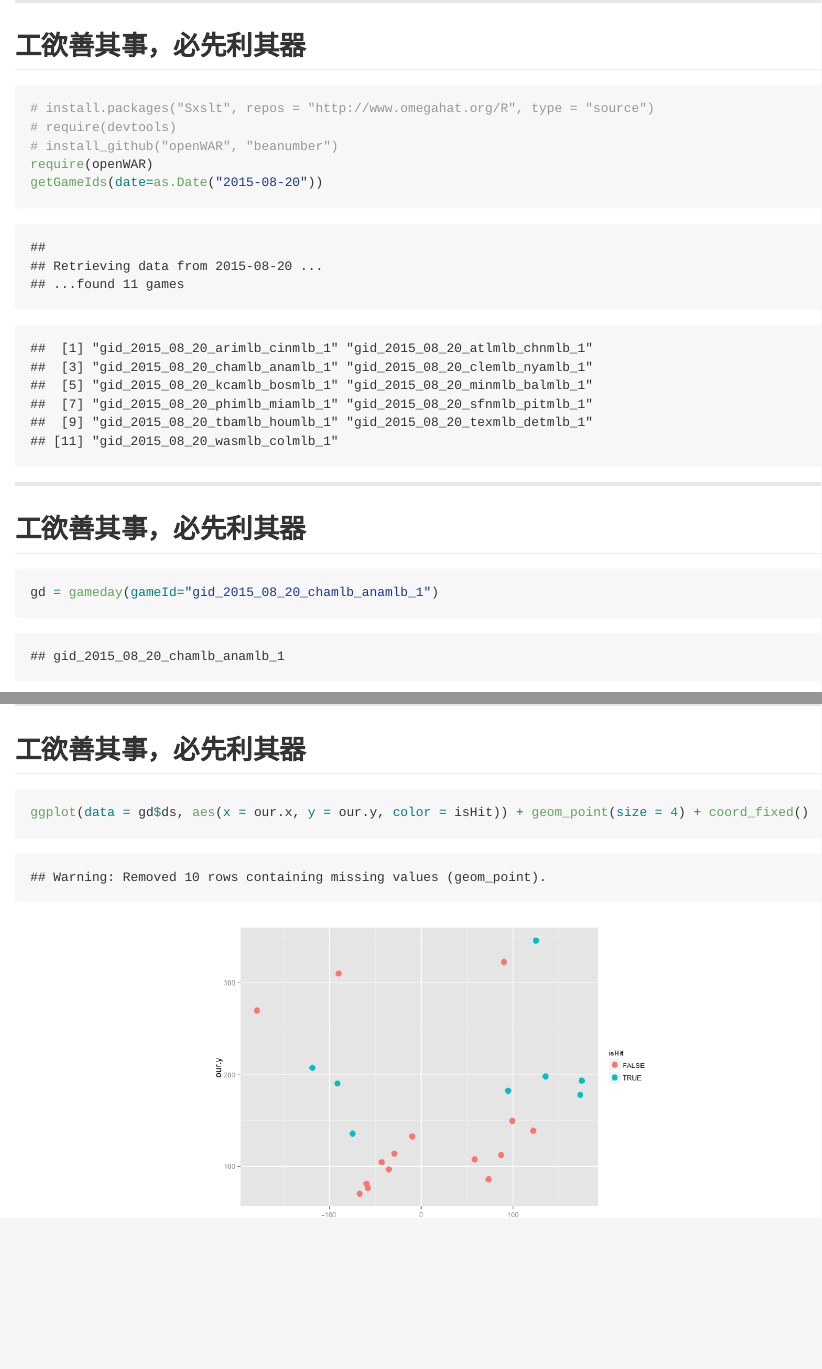
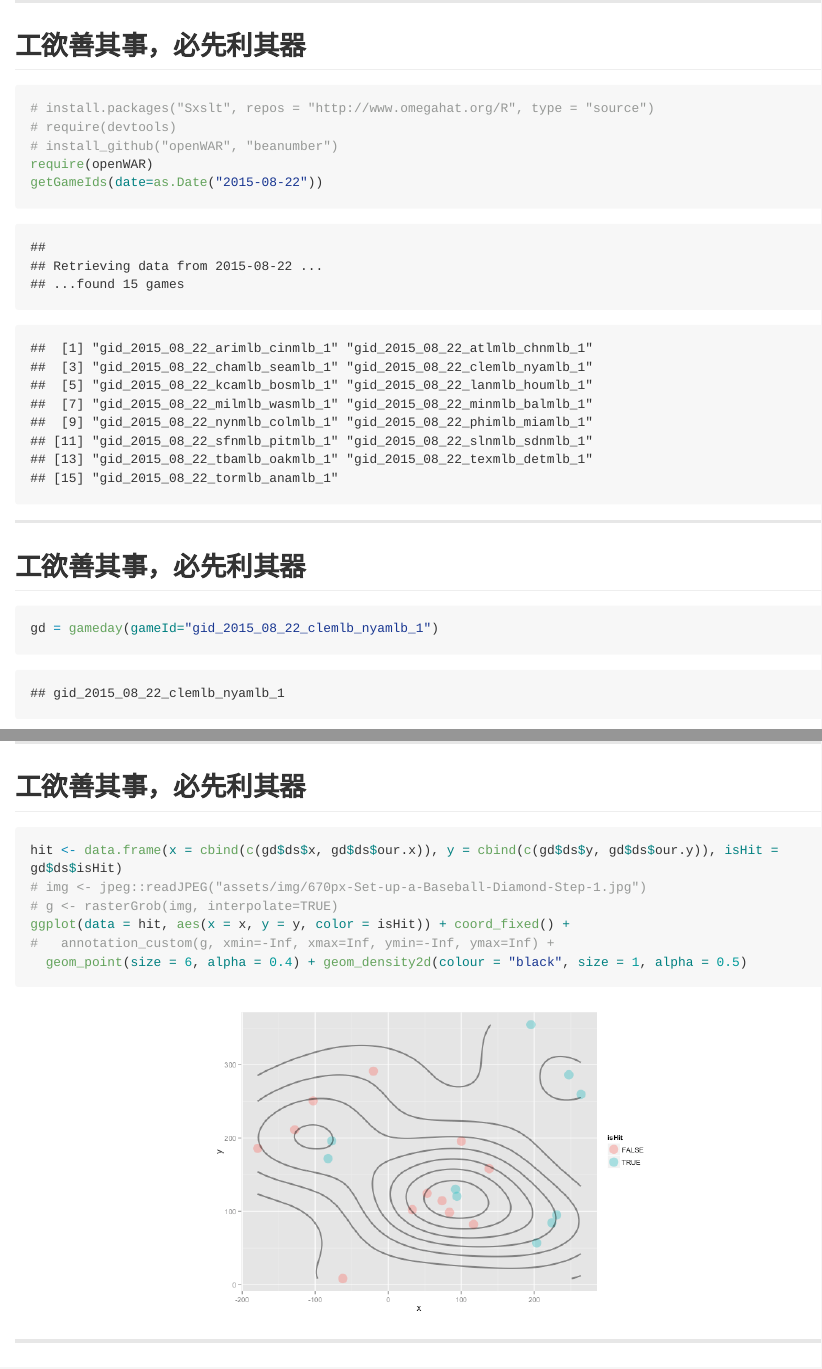
Before and after one commit to suensummit/lightning-DSC2015-R, an R Markdown document (index.Rmd): the page in a window 1100 px wide, from 1890 px down, and a second part further down, joined at a grey line. The pictures show the output file index.md that the author committed with the source, drawn offline in the style of GitHub; long lines of code are wrapped.

Commit message:
publishing deck

````diff
--- a/index.Rmd
+++ b/index.Rmd
@@ -66,7 +66,7 @@ head(filter(Pitching, playerID == "wangch01"))
 # require(devtools)
 # install_github("openWAR", "beanumber")
 require(openWAR)
-getGameIds(date=as.Date("2015-08-20"))
+getGameIds(date=as.Date("2015-08-22"))
 ```
 
 ---
@@ -74,7 +74,7 @@ getGameIds(date=as.Date("2015-08-20"))
 ## 工欲善其事，必先利其器
 
 ```{r}
-gd = gameday(gameId="gid_2015_08_20_chamlb_anamlb_1")
+gd = gameday(gameId="gid_2015_08_22_clemlb_nyamlb_1")
 gd$url
 ```
 
@@ -100,9 +100,13 @@ str(gd$ds)
 
 ## 工欲善其事，必先利其器
 
-```{r, fig.width=16, fig.height=6}
-
-ggplot(data = gd$ds, aes(x = our.x, y = our.y, color = isHit)) + geom_point(size = 4) + coord_fixed()
+```{r, fig.width=16, fig.height=6, warning=FALSE}
+hit <- data.frame(x = cbind(c(gd$ds$x, gd$ds$our.x)), y = cbind(c(gd$ds$y, gd$ds$our.y)), isHit = gd$ds$isHit)
+# img <- jpeg::readJPEG("assets/img/670px-Set-up-a-Baseball-Diamond-Step-1.jpg")
+# g <- rasterGrob(img, interpolate=TRUE)
+ggplot(data = hit, aes(x = x, y = y, color = isHit)) + coord_fixed() +
+#   annotation_custom(g, xmin=-Inf, xmax=Inf, ymin=-Inf, ymax=Inf) +
+  geom_point(size = 6, alpha = 0.4) + geom_density2d(colour = "black", size = 1, alpha = 0.5)
 ```
 
 ---
````
Also changed, not shown: assets/fig/unnamed-chunk-8-1.png, assets/img/670px-Set-up-a-Baseball-Diamond-Step-1.jpg (added), index.html, index.md.
